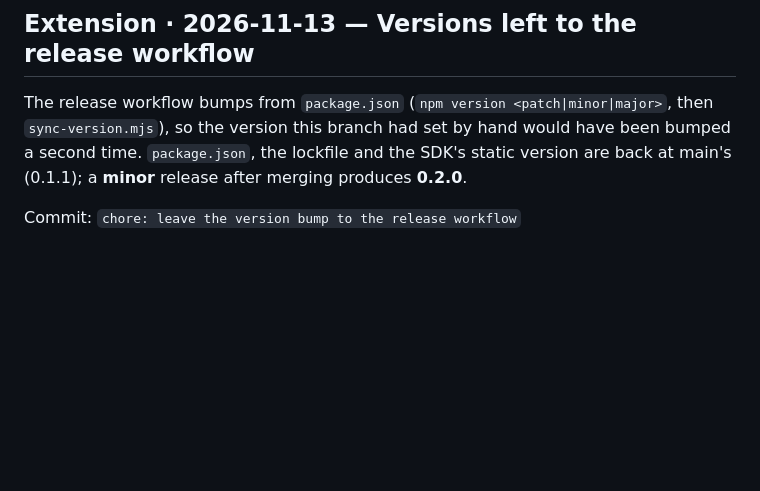
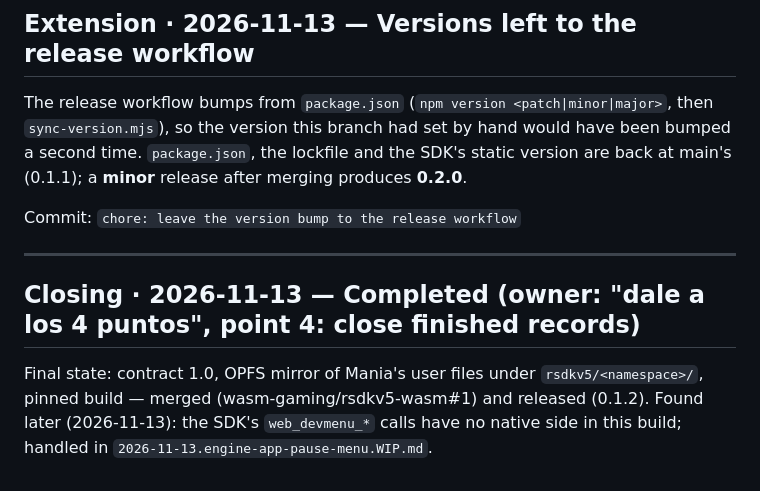
Before and after one commit to wasm-gaming/rsdkv5-wasm, a Markdown page: RECORD/2026-11-12.contract-1.0-standalone-and-engine-namespace.completed.md, the part around the change. Rendered like a GitHub page; blank space fills up the shorter version.

Commit message:
docs(record): close the finished records
Co-Authored-By: Claude Opus 5.5 <noreply@anthropic.com>
Claude-Session: https://claude.ai/code/session_01DjKc4xMXnL3rLvAdDr7z9a

```diff
--- a/RECORD/2026-11-12.contract-1.0-standalone-and-engine-namespace.WIP.md
+++ b/RECORD/2026-11-12.contract-1.0-standalone-and-engine-namespace.completed.md
@@ -62,3 +62,9 @@ time. `package.json`, the lockfile and the SDK's static version are back at main
 **minor** release after merging produces **0.2.0**.
 
 Commit: `chore: leave the version bump to the release workflow`
+
+---
+
+## Closing · 2026-11-13 — Completed (owner: "dale a los 4 puntos", point 4: close finished records)
+
+Final state: contract 1.0, OPFS mirror of Mania's user files under `rsdkv5/<namespace>/`, pinned build — merged (wasm-gaming/rsdkv5-wasm#1) and released (0.1.2). Found later (2026-11-13): the SDK's `web_devmenu_*` calls have no native side in this build; handled in `2026-11-13.engine-app-pause-menu.WIP.md`.
```
